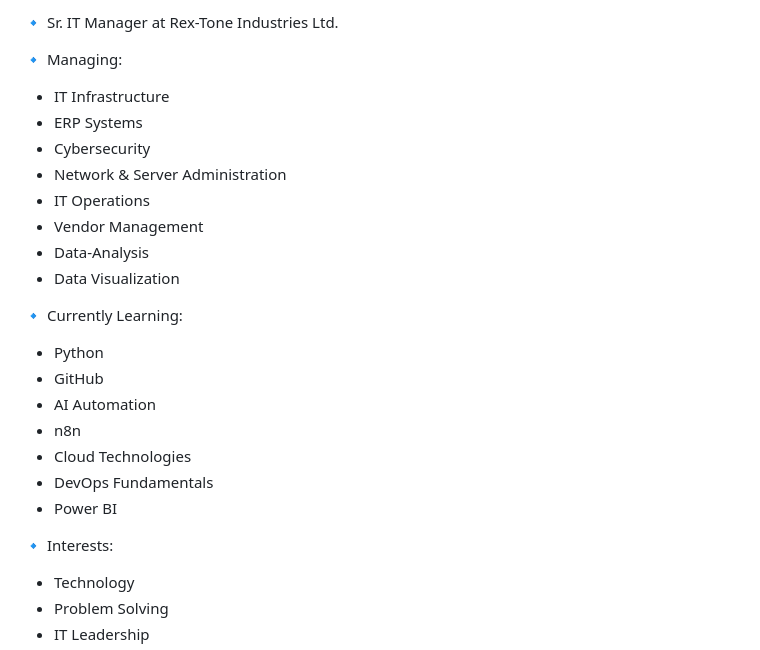
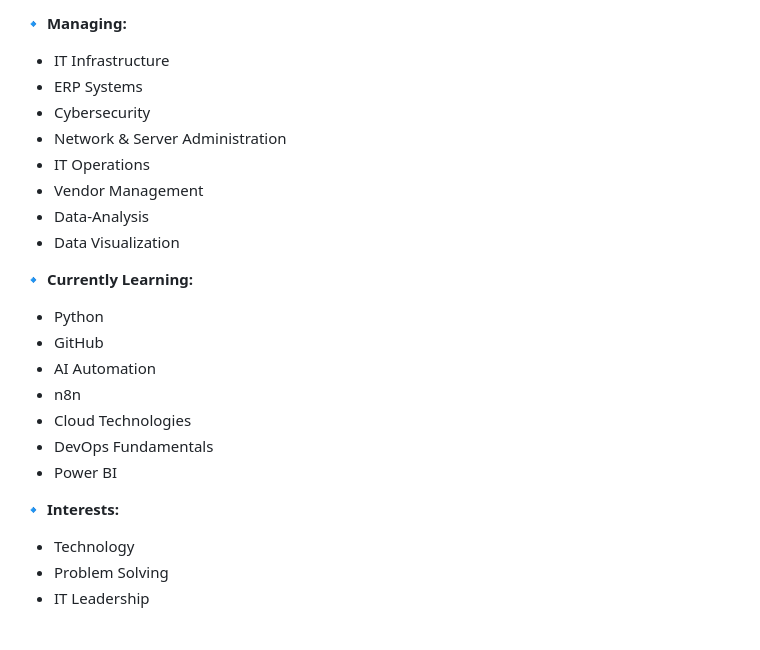
Before and after one commit to yatinsayania/yatinsayania, a Markdown page: README.md, the part around one of its changes. Drawn GitHub-style; blank space fills up the shorter version.

```diff
--- a/README.md
+++ b/README.md
@@ -15,7 +17,5 @@ I enjoy solving business problems using technology and continuously learning new
 
-🔹 Sr. IT Manager at Rex-Tone Industries Ltd.
-
-🔹 Managing:
+**🔹 Managing:**
 - IT Infrastructure
 - ERP Systems
 - Cybersecurity
@@ -25,7 +25,7 @@ I enjoy solving business problems using technology and continuously learning new
 - Data-Analysis
 - Data Visualization
 
-🔹 Currently Learning:
+**🔹 Currently Learning:**
 - Python
 - GitHub
 - AI Automation
@@ -34,7 +34,7 @@ I enjoy solving business problems using technology and continuously learning new
 - DevOps Fundamentals
 - Power BI
 
-🔹 Interests:
+**🔹 Interests:**
 - Technology
 - Problem Solving
 - IT Leadership
```
Also changed, not shown: other parts of README.md (+14 -9 lines).
